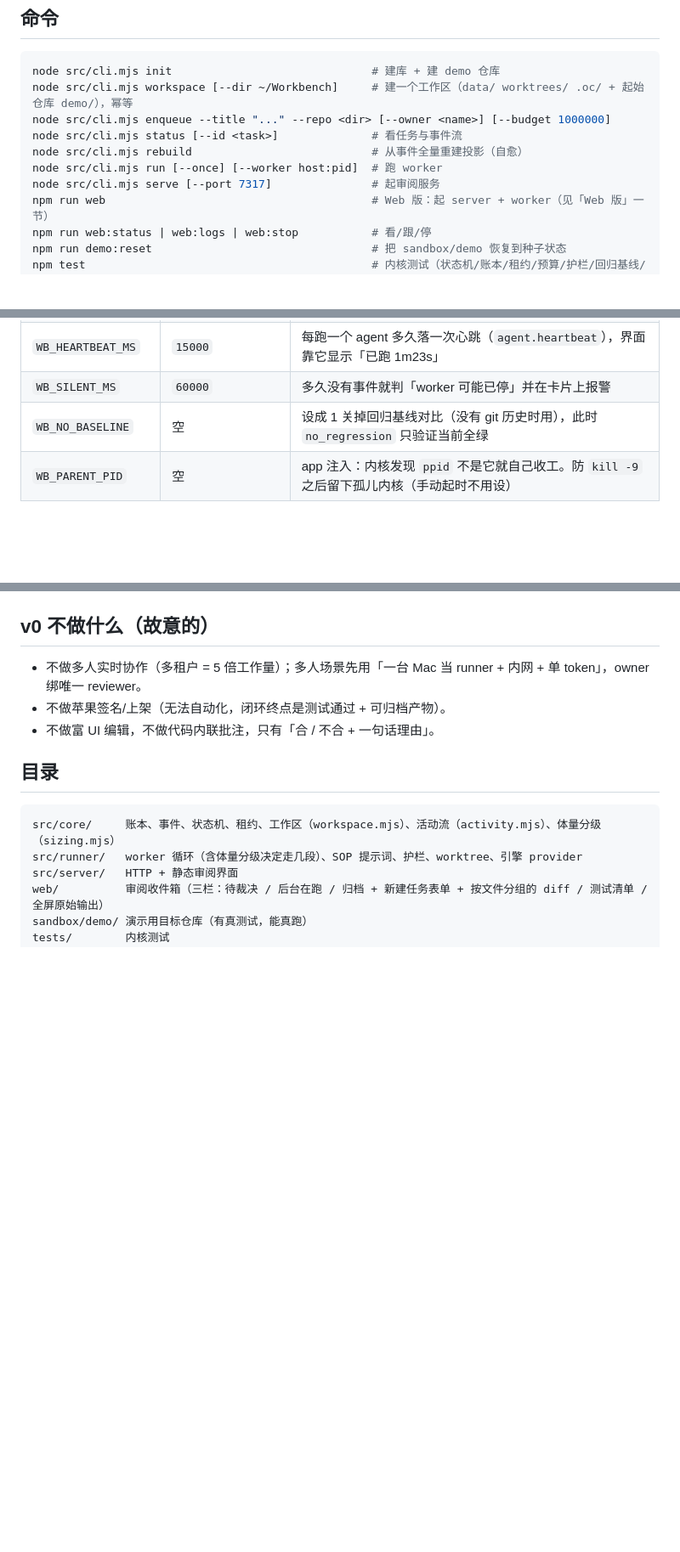
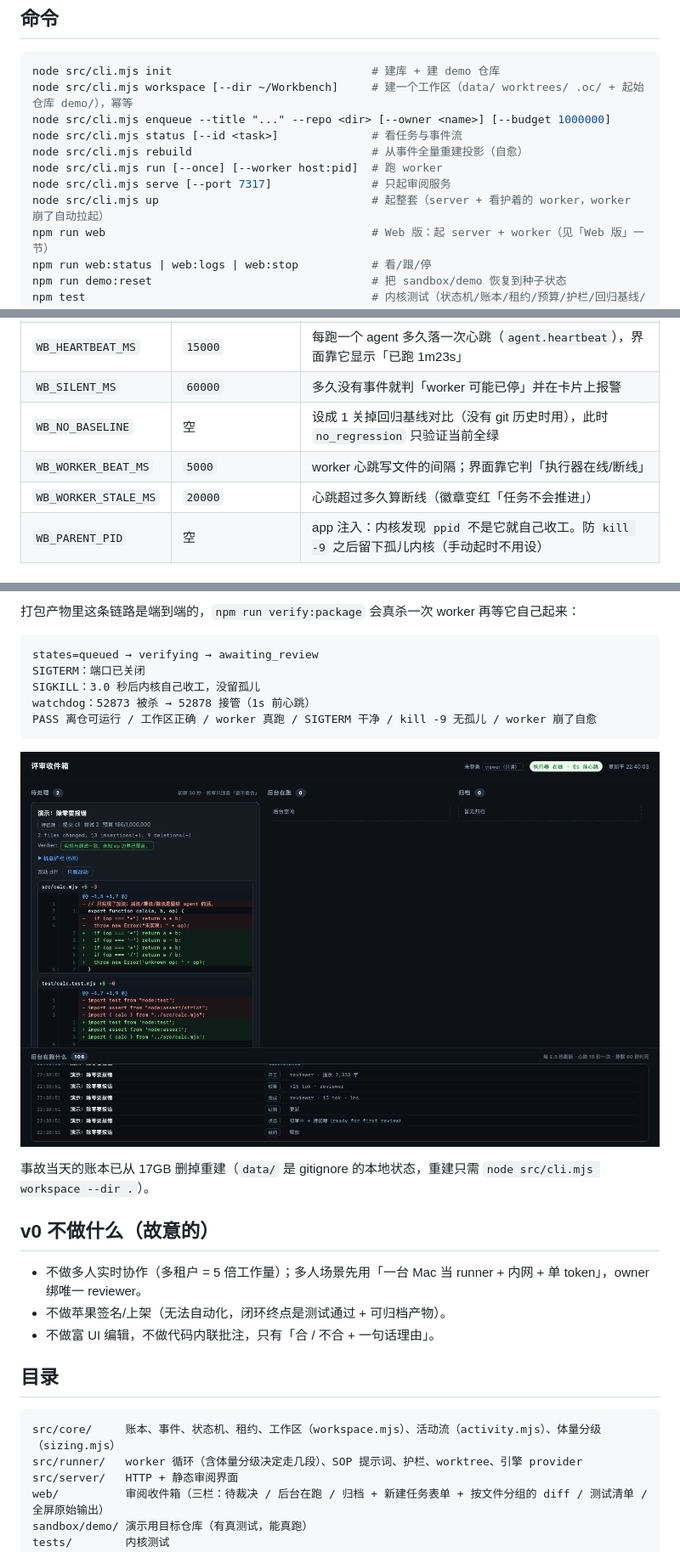
Before and after one commit to noOne-Oliver/workbench, a Markdown page: README.md, 3 parts joined by grey strips. Shown at 85% size. Drawn GitHub-style; pictures changed too: docs/executor-live.png (added); blank space fills up the shorter version.

````diff
--- a/README.md
+++ b/README.md
@@ -64,7 +64,8 @@ node src/cli.mjs enqueue --title "..." --repo <dir> [--owner <name>] [--budget 1
 node src/cli.mjs status [--id <task>]              # 看任务与事件流
 node src/cli.mjs rebuild                           # 从事件全量重建投影（自愈）
 node src/cli.mjs run [--once] [--worker host:pid]  # 跑 worker
-node src/cli.mjs serve [--port 7317]               # 起审阅服务
+node src/cli.mjs serve [--port 7317]               # 只起审阅服务
+node src/cli.mjs up                                # 起整套（server + 看护着的 worker，worker 崩了自动拉起）
 npm run web                                        # Web 版：起 server + worker（见「Web 版」一节）
 npm run web:status | web:logs | web:stop           # 看/跟/停
 npm run demo:reset                                 # 把 sandbox/demo 恢复到种子状态
@@ -92,6 +93,8 @@ npm test                                           # 内核测试（状态机/
 | `WB_HEARTBEAT_MS` | `15000` | 每跑一个 agent 多久落一次心跳（`agent.heartbeat`），界面靠它显示「已跑 1m23s」 |
 | `WB_SILENT_MS` | `60000` | 多久没有事件就判「worker 可能已停」并在卡片上报警 |
 | `WB_NO_BASELINE` | 空 | 设成 1 关掉回归基线对比（没有 git 历史时用），此时 `no_regression` 只验证当前全绿 |
+| `WB_WORKER_BEAT_MS` | `5000` | worker 心跳写文件的间隔；界面靠它判「执行器在线/断线」 |
+| `WB_WORKER_STALE_MS` | `20000` | 心跳超过多久算断线（徽章变红「任务不会推进」） |
 | `WB_PARENT_PID` | 空 | app 注入：内核发现 `ppid` 不是它就自己收工。防 `kill -9` 之后留下孤儿内核（手动起时不用设） |
 
 ## 五条验收怎么复现
@@ -547,3 +588,17 @@ baseline  {"ok":false,"pass":0,"fail":4,"regressions":[],"fixed":["add","sub","m
+打包产物里这条链路是端到端的，`npm run verify:package` 会真杀一次 worker 再等它自己起来：
+
+```
+states=queued → verifying → awaiting_review
+SIGTERM：端口已关闭
+SIGKILL：3.0 秒后内核自己收工，没留孤儿
+watchdog：52873 被杀 → 52878 接管（1s 前心跳）
+PASS 离仓可运行 / 工作区正确 / worker 真跑 / SIGTERM 干净 / kill -9 无孤儿 / worker 崩了自愈
+```
+
+![执行器在线：标题栏常驻心跳，断线就变红](docs/executor-live.png)
+
+事故当天的账本已从 17GB 删掉重建（`data/` 是 gitignore 的本地状态，重建只需 `node src/cli.mjs workspace --dir .`）。
+
 ## v0 不做什么（故意的）
 
 - 不做多人实时协作（多租户 = 5 倍工作量）；多人场景先用「一台 Mac 当 runner + 内网 + 单 token」，owner 绑唯一 reviewer。
````
Also changed, not shown: other parts of README.md (+38 -0 lines), 14 other files.
